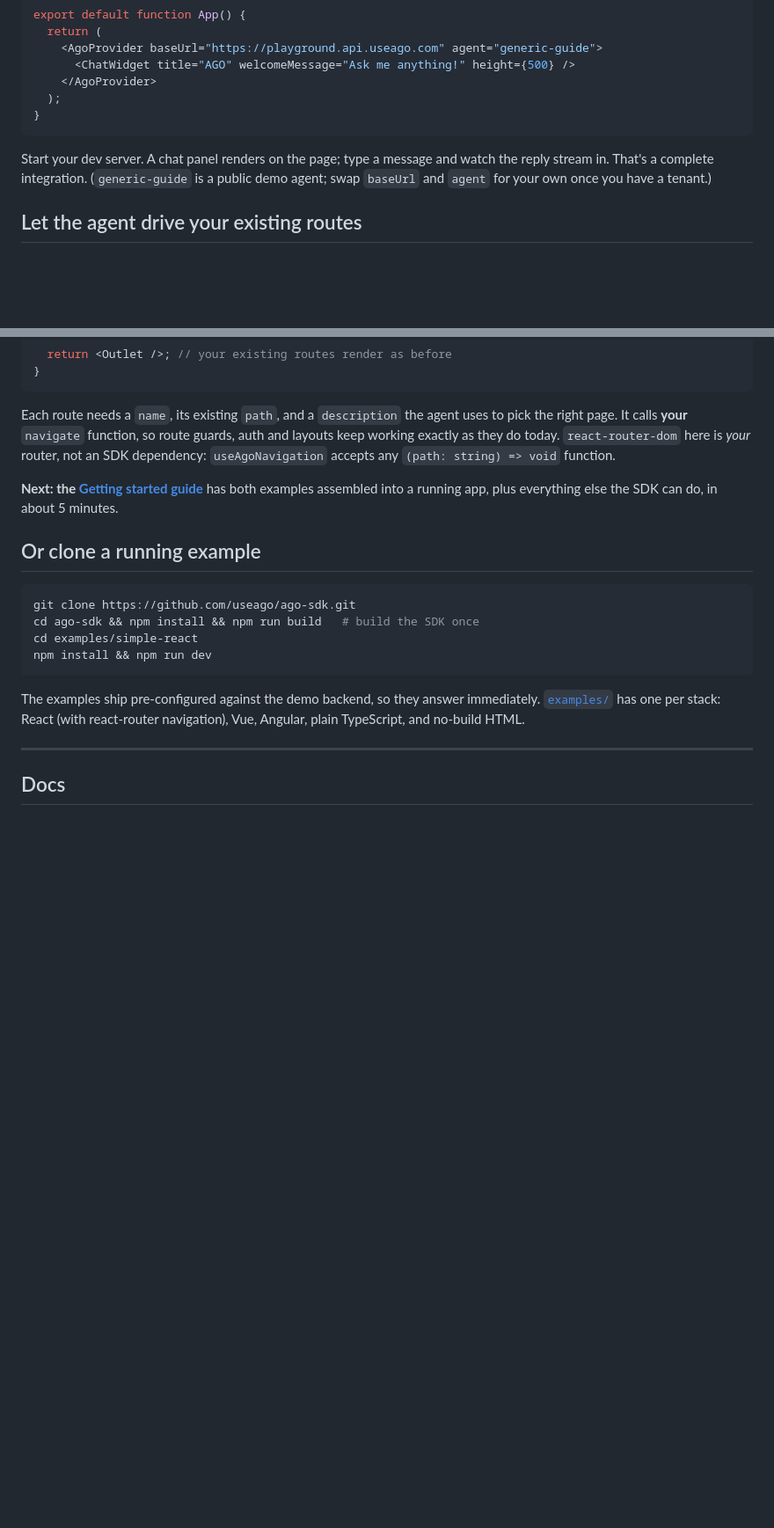
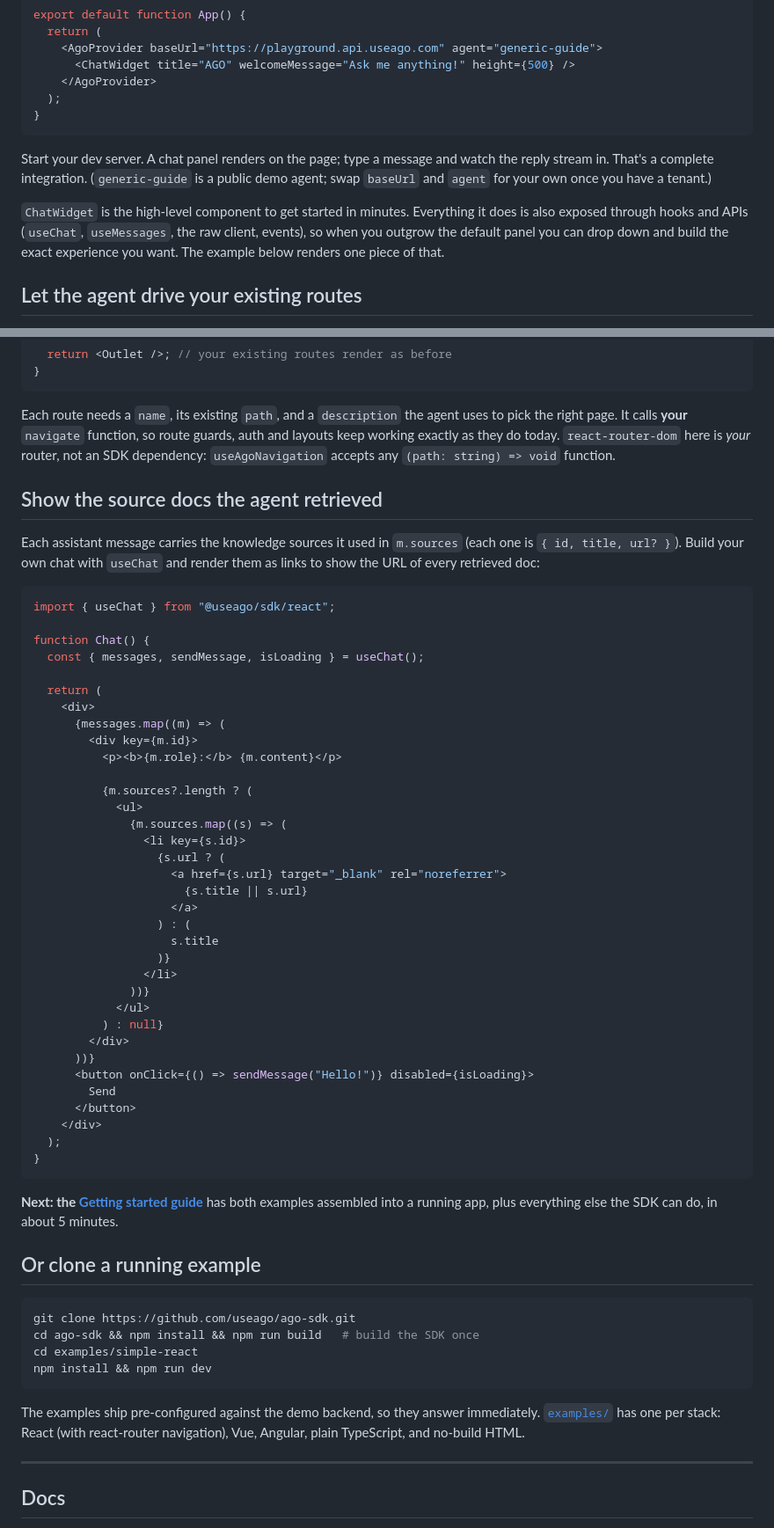
Before and after one commit to useago/ago-sdk, a Markdown page: README.md, 2 parts joined by grey strips. Shown at 88% size. Drawn GitHub-style; blank space fills up the shorter version.

Commit message:
docs: show retrieved source doc URLs and note ChatWidget is high-level (#12)
Co-authored-by: Claude Opus 4.8 (1M context) <noreply@anthropic.com>

````diff
--- a/README.md
+++ b/README.md
@@ -46,6 +46,11 @@ Start your dev server. A chat panel renders on the page; type a message and
 watch the reply stream in. That's a complete integration. (`generic-guide` is a
 public demo agent; swap `baseUrl` and `agent` for your own once you have a tenant.)
 
+`ChatWidget` is the high-level component to get started in minutes. Everything it
+does is also exposed through hooks and APIs (`useChat`, `useMessages`, the raw
+client, events), so when you outgrow the default panel you can drop down and build
+the exact experience you want. The example below renders one piece of that.
+
 ## Let the agent drive your existing routes
 
 This is the part existing apps care about. You already have a router and pages;
@@ -75,6 +80,49 @@ uses to pick the right page. It calls **your** `navigate` function, so route
 guards, auth and layouts keep working exactly as they do today.
 `react-router-dom` here is *your* router, not an SDK dependency:
 `useAgoNavigation` accepts any `(path: string) => void` function.
+
+## Show the source docs the agent retrieved
+
+Each assistant message carries the knowledge sources it used in `m.sources`
+(each one is `{ id, title, url? }`). Build your own chat with `useChat` and
+render them as links to show the URL of every retrieved doc:
+
+```tsx
+import { useChat } from "@useago/sdk/react";
+
+function Chat() {
+  const { messages, sendMessage, isLoading } = useChat();
+
+  return (
+    <div>
+      {messages.map((m) => (
+        <div key={m.id}>
+          <p><b>{m.role}:</b> {m.content}</p>
+
+          {m.sources?.length ? (
+            <ul>
+              {m.sources.map((s) => (
+                <li key={s.id}>
+                  {s.url ? (
+                    <a href={s.url} target="_blank" rel="noreferrer">
+                      {s.title || s.url}
+                    </a>
+                  ) : (
+                    s.title
+                  )}
+                </li>
+              ))}
+            </ul>
+          ) : null}
+        </div>
+      ))}
+      <button onClick={() => sendMessage("Hello!")} disabled={isLoading}>
+        Send
+      </button>
+    </div>
+  );
+}
+```
 
 **Next: the [Getting started guide](docs/general/getting-started.md)** has both
 examples assembled into a running app, plus everything else the SDK can do, in
````
Also changed, not shown: docs/frameworks/react.md (+41 -0 lines).
